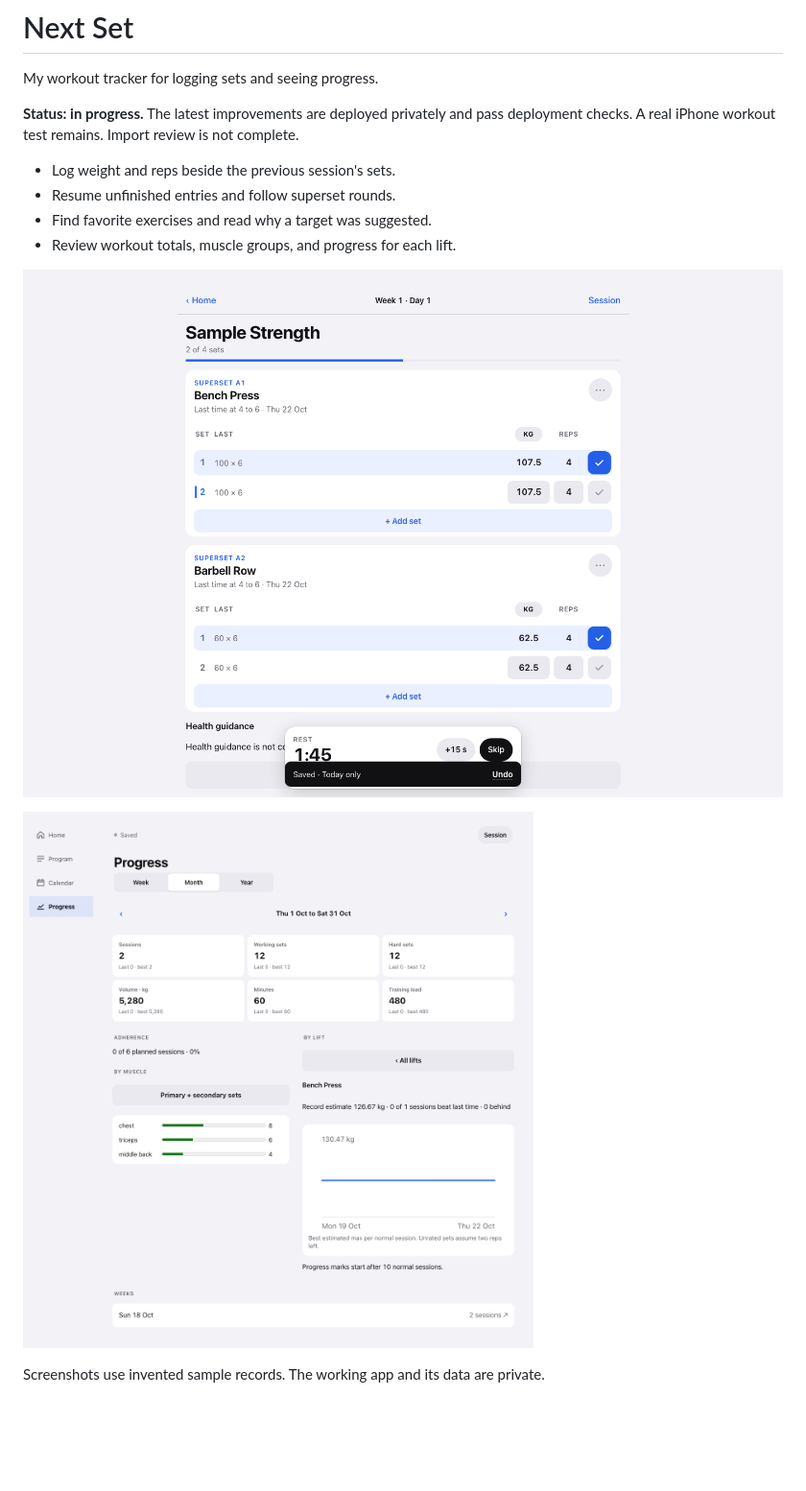
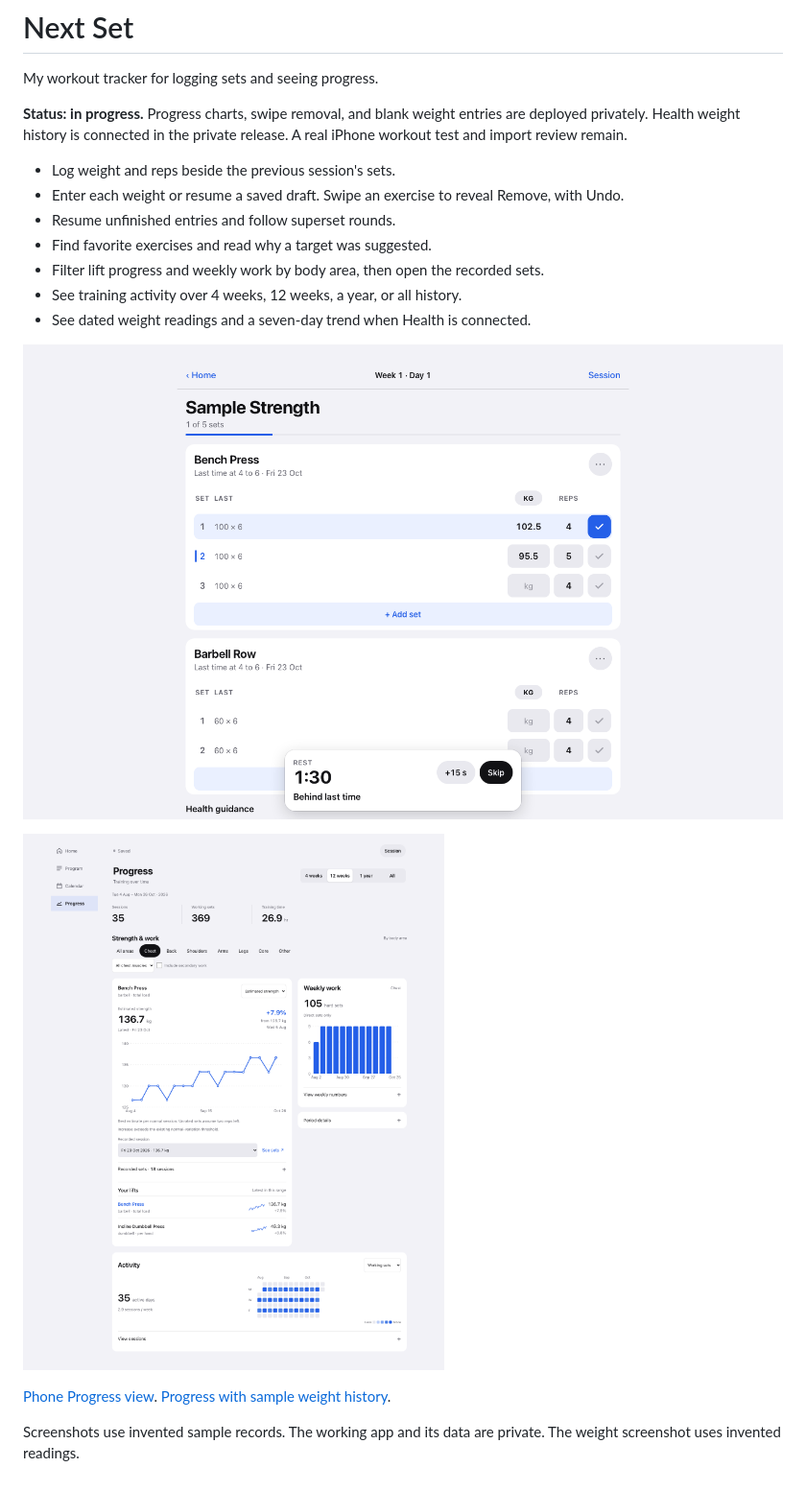
Before and after one commit to jnkliberty/next-set, a Markdown page: README.md, the part around one of its changes. Shown at 96% size. GitHub-like rendering; pictures changed too: progress.png, workout.png; blank space fills up the shorter version.

Commit message:
Show current private app features with invented records

```diff
--- a/README.md
+++ b/README.md
@@ -2,10 +2,13 @@
 
 My workout tracker for logging sets and seeing progress.
 
-**Status: in progress.** The latest improvements are deployed privately and pass deployment checks. A real iPhone workout test remains. Import review is not complete.
+**Status: in progress.** Progress charts, swipe removal, and blank weight entries are deployed privately. Health weight history is connected in the private release. A real iPhone workout test and import review remain.
 
 - Log weight and reps beside the previous session's sets.
+- Enter each weight or resume a saved draft. Swipe an exercise to reveal Remove, with Undo.
 - Resume unfinished entries and follow superset rounds.
 - Find favorite exercises and read why a target was suggested.
-- Review workout totals, muscle groups, and progress for each lift.
+- Filter lift progress and weekly work by body area, then open the recorded sets.
+- See training activity over 4 weeks, 12 weeks, a year, or all history.
+- See dated weight readings and a seven-day trend when Health is connected.
 
@@ -15,2 +18,4 @@ My workout tracker for logging sets and seeing progress.
 
-Screenshots use invented sample records. The working app and its data are private.
+[Phone Progress view](progress-phone.png). [Progress with sample weight history](weight.png).
+
+Screenshots use invented sample records. The working app and its data are private. The weight screenshot uses invented readings.
```
Also changed, not shown: other parts of README.md (+2 -2 lines), progress-phone.png (added), weight.png (added).
